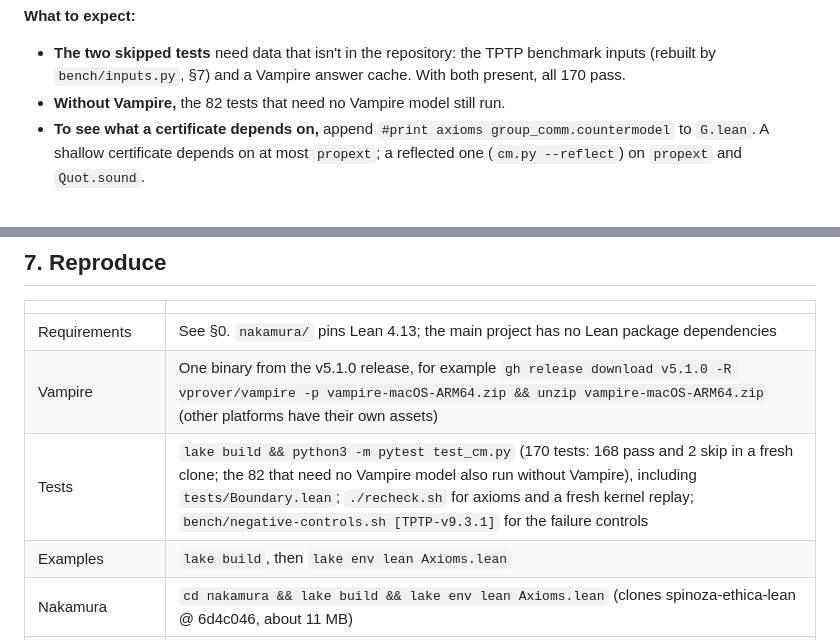
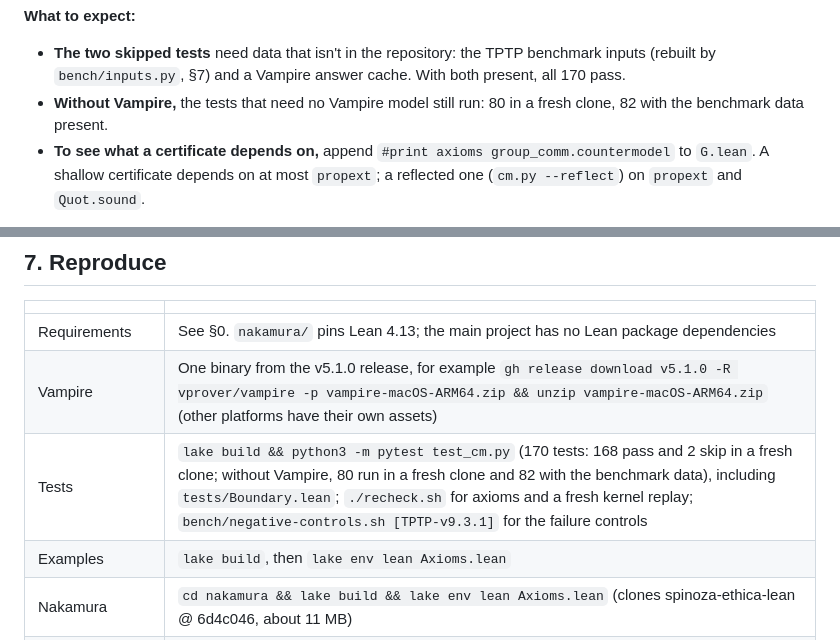
Before and after one commit to exponentlabshq/lean-countermodel, a Markdown page: README.md, 2 parts joined by grey strips. Rendered like a GitHub page.

Commit message:
README: tests without Vampire in a fresh clone are 80 (82 with the benchmark data), as measured
Co-Authored-By: Claude Opus 5.5 <noreply@anthropic.com>

```diff
--- a/README.md
+++ b/README.md
@@ -36,7 +36,7 @@ python3 -m pytest test_cm.py -q          # a fresh clone: 168 passed, 2 skipped
 
 **What to expect:**
 - **The two skipped tests** need data that isn't in the repository: the TPTP benchmark inputs (rebuilt by `bench/inputs.py`, §7) and a Vampire answer cache. With both present, all 170 pass.
-- **Without Vampire,** the 82 tests that need no Vampire model still run.
+- **Without Vampire,** the tests that need no Vampire model still run: 80 in a fresh clone, 82 with the benchmark data present.
 - **To see what a certificate depends on,** append `#print axioms group_comm.countermodel` to `G.lean`. A shallow certificate depends on at most `propext`; a reflected one (`cm.py --reflect`) on `propext` and `Quot.sound`.
 
 **Using it on your own problem:** write it in TPTP `fof` or `cnf` (§6 and the whitepaper's §8.1 list what is supported), then:
@@ -225,7 +225,7 @@ Each bug was fixed, regression-tested, and every problem rerun. **What you read
 |---|---|
 | Requirements | See §0. `nakamura/` pins Lean 4.13; the main project has no Lean package dependencies |
 | Vampire | One binary from the v5.1.0 release, for example `gh release download v5.1.0 -R vprover/vampire -p vampire-macOS-ARM64.zip && unzip vampire-macOS-ARM64.zip` (other platforms have their own assets) |
-| Tests | `lake build && python3 -m pytest test_cm.py` (170 tests: 168 pass and 2 skip in a fresh clone; the 82 that need no Vampire model also run without Vampire), including `tests/Boundary.lean`; `./recheck.sh` for axioms and a fresh kernel replay; `bench/negative-controls.sh [TPTP-v9.3.1]` for the failure controls |
+| Tests | `lake build && python3 -m pytest test_cm.py` (170 tests: 168 pass and 2 skip in a fresh clone; without Vampire, 80 run in a fresh clone and 82 with the benchmark data), including `tests/Boundary.lean`; `./recheck.sh` for axioms and a fresh kernel replay; `bench/negative-controls.sh [TPTP-v9.3.1]` for the failure controls |
 | Examples | `lake build`, then `lake env lean Axioms.lean` |
 | Nakamura | `cd nakamura && lake build && lake env lean Axioms.lean` (clones spinoza-ethica-lean @ 6d4c046, about 11 MB) |
 | Benchmark inputs | Download and unpack the official [TPTP v9.3.1 release](https://tptp.org/TPTP/Distribution/TPTP-v9.3.1.tgz) (934 MB; about 10 GB unpacked), then `python3 bench/inputs.py verify TPTP-v9.3.1 TPTP-v9.3.1.tgz`. It rebuilds every input and checks every file, and the tarball, against `bench/inputs.json` |
```
